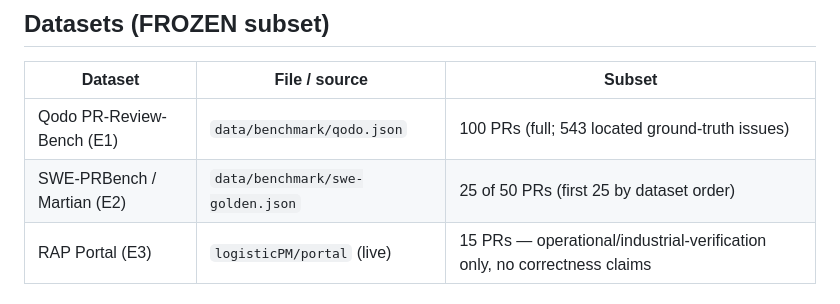
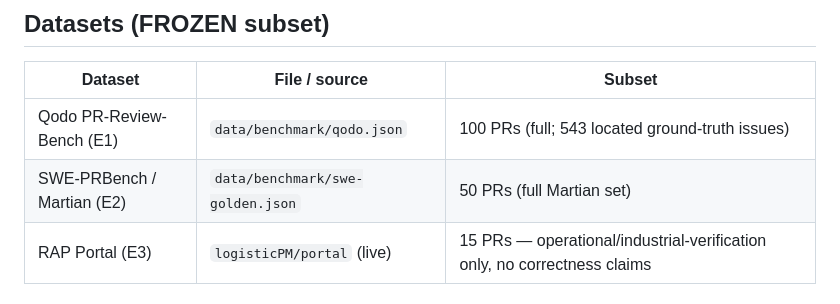
Before and after one commit to SharonHuang77/rap-review-research, a Markdown page: docs/experiment/05-freeze-manifest.md, the part around the change. GitHub-like rendering.

```diff
--- a/docs/experiment/05-freeze-manifest.md
+++ b/docs/experiment/05-freeze-manifest.md
@@ -31,7 +31,7 @@ file pins the exact runtime configuration that `prompt-freeze-v1` (git tag) tags
 | Dataset | File / source | Subset |
 |---|---|---|
 | Qodo PR-Review-Bench (E1) | `data/benchmark/qodo.json` | 100 PRs (full; 543 located ground-truth issues) |
-| SWE-PRBench / Martian (E2) | `data/benchmark/swe-golden.json` | 25 of 50 PRs (first 25 by dataset order) |
+| SWE-PRBench / Martian (E2) | `data/benchmark/swe-golden.json` | 50 PRs (full Martian set) |
 | RAP Portal (E3) | `logisticPM/portal` (live) | 15 PRs — operational/industrial-verification only, no correctness claims |
 
 ## Evaluation-side (replayable post-hoc; NOT frozen, but protocol pre-registered)
```
Also changed, not shown: docs/experiment/04-preregistration.md (+8 -5 lines).
